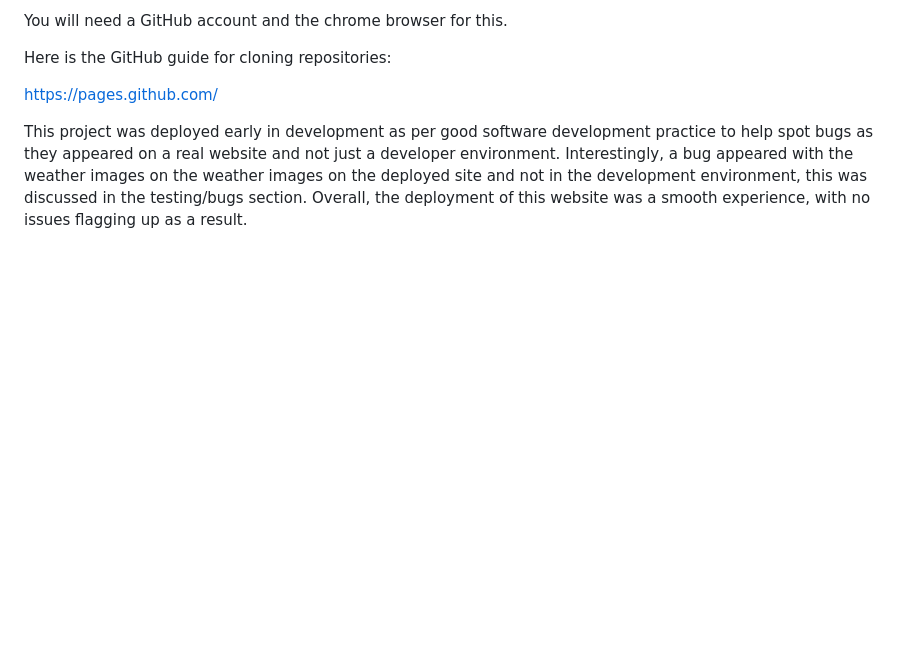
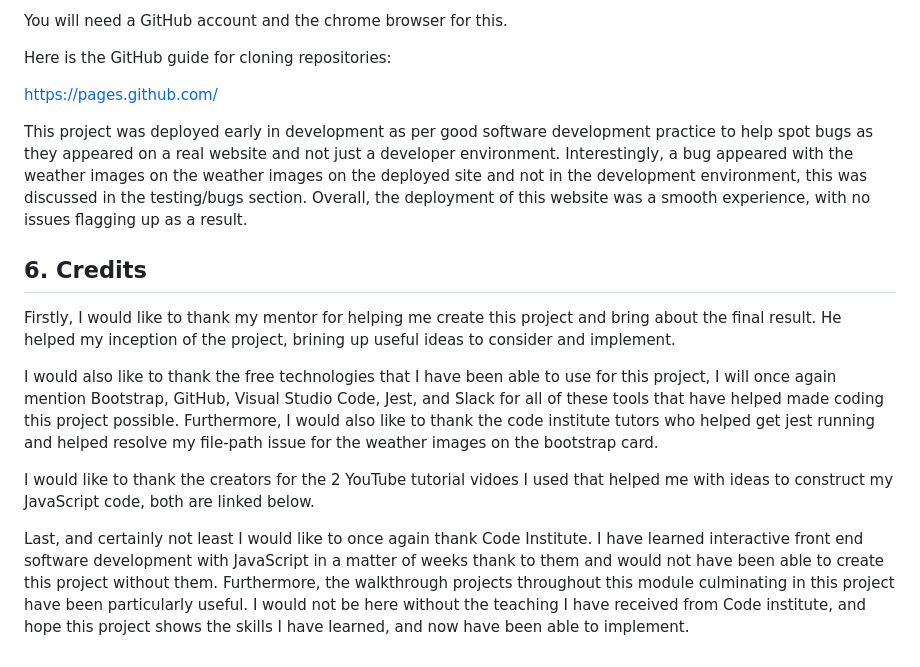
Before and after one commit to Mark1-15/project2-yourweather, a Markdown page: README.md, the part around the change. Rendered like a GitHub page; blank space fills up the shorter version.

Commit message:
Added section 6. Credits to ReadMe.md

```diff
--- a/README.md
+++ b/README.md
@@ -182,3 +182,13 @@ Here is the GitHub guide for cloning repositories:
 https://pages.github.com/
 
 This project was deployed early in development as per good software development practice to help spot bugs as they appeared on a real website and not just a developer environment. Interestingly, a bug appeared with the weather images on the weather images on the deployed site and not in the development environment, this was discussed in the testing/bugs section. Overall, the deployment of this website was a smooth experience, with no issues flagging up as a result.
+
+## 6. Credits
+
+Firstly, I would like to thank my mentor for helping me create this project and bring about the final result. He helped my inception of the project, brining up useful ideas to consider and implement.
+
+I would also like to thank the free technologies that I have been able to use for this project, I will once again mention Bootstrap, GitHub, Visual Studio Code, Jest, and Slack for all of these tools that have helped made coding this project possible. Furthermore, I would also like to thank the code institute tutors who helped get jest running and helped resolve my file-path issue for the weather images on the bootstrap card.
+
+I would like to thank the creators for the 2 YouTube tutorial vidoes I used that helped me with ideas to construct my JavaScript code, both are linked below.
+
+Last, and certainly not least I would like to once again thank Code Institute. I have learned interactive front end software development with JavaScript in a matter of weeks thank to them and would not have been able to create this project without them. Furthermore, the walkthrough projects throughout this module culminating in this project have been particularly useful. I would not be here without the teaching I have received from Code institute, and hope this project shows the skills I have learned, and now have been able to implement.
```
